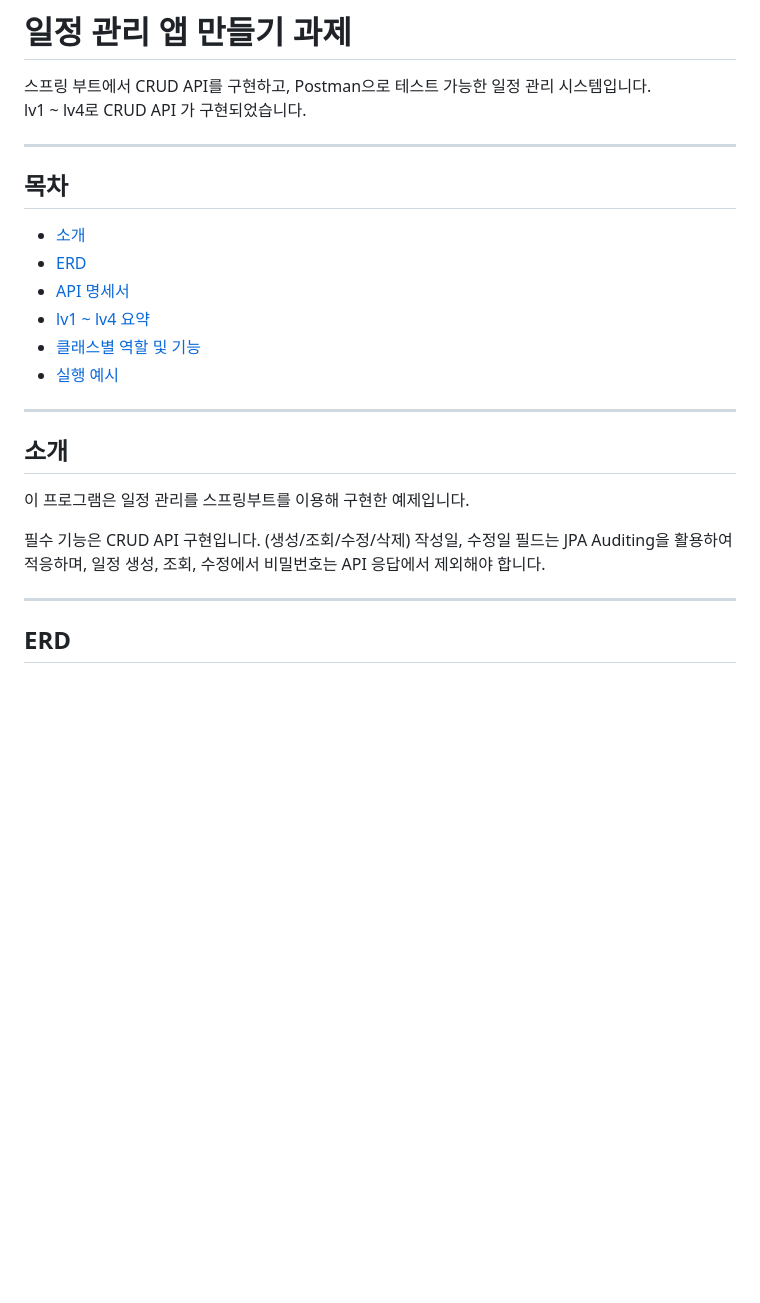
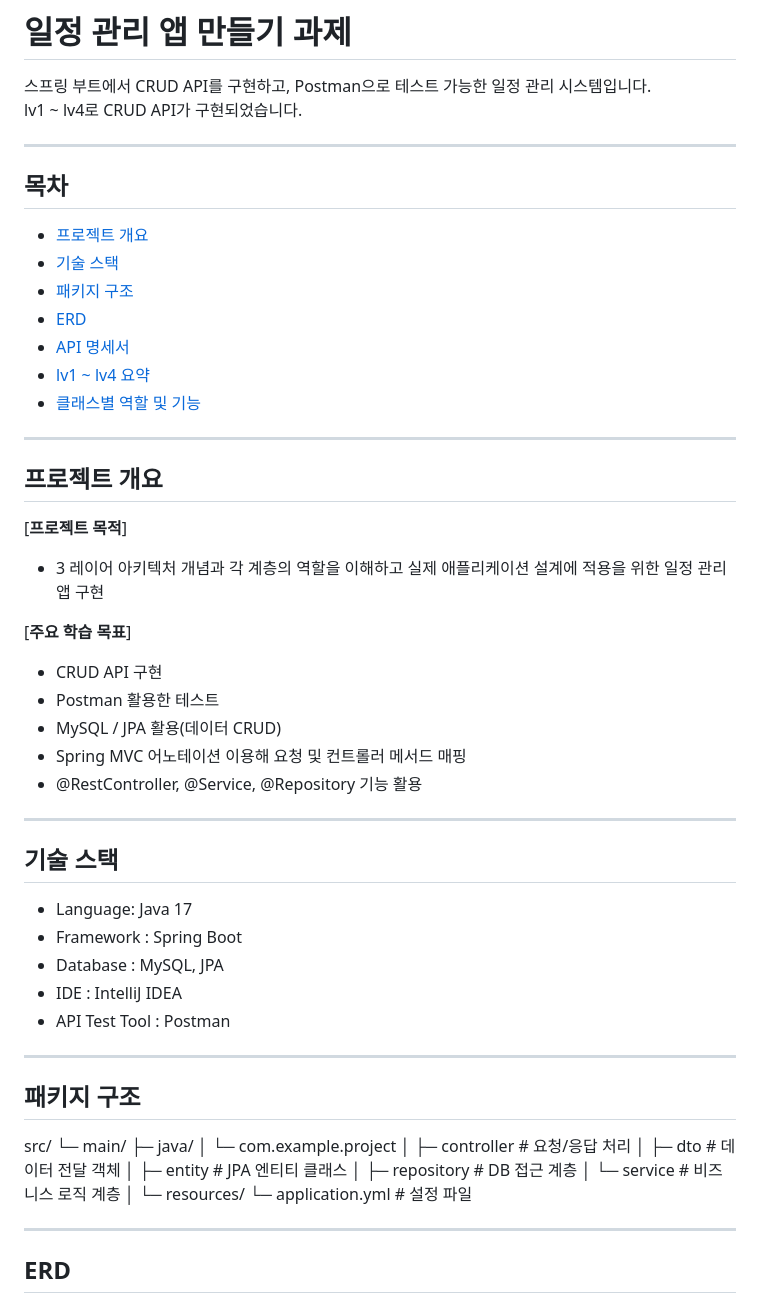
Before and after one commit to wlslwlsl1108/sparta, a Markdown page: schedule/README.md, the part around the change printed below. Drawn GitHub-style; blank space fills up the shorter version.

Commit message:
1차 완료

```diff
--- a/schedule/README.md
+++ b/schedule/README.md
@@ -1,27 +1,59 @@
 # 일정 관리 앱 만들기 과제
 
 스프링 부트에서 CRUD API를 구현하고, Postman으로 테스트 가능한 일정 관리 시스템입니다.
-lv1 ~ lv4로 CRUD API 가 구현되었습니다.
+lv1 ~ lv4로 CRUD API가 구현되었습니다.
 
 ---
 
 ## 목차
-- [소개](#소개)
+- [프로젝트 개요](#프로젝트_개요)
+- [기술 스택](#기술_스택)
+- [패키지 구조](#패키지_구조)
 - [ERD](#ERD)
 - [API 명세서](#API_명세서)
 - [lv1 ~ lv4 요약](#lv1--lv4-요약)
 - [클래스별 역할 및 기능](#클래스별-역할-및-기능)
-- [실행 예시](#실행-예시)
 
 ---
 
-## 소개
+## 프로젝트 개요
 
-이 프로그램은 일정 관리를 스프링부트를 이용해 구현한 예제입니다.
+[**프로젝트 목적**]
+ - 3 레이어 아키텍처 개념과 각 계층의 역할을 이해하고 실제 애플리케이션 설계에 적용을 위한 일정 관리 앱 구현
 
-필수 기능은 CRUD API 구현입니다. (생성/조회/수정/삭제)
-작성일, 수정일 필드는 JPA Auditing을 활용하여 적응하며,
-일정 생성, 조회, 수정에서 비밀번호는 API 응답에서 제외해야 합니다.
+[**주요 학습 목표**]
+- CRUD API 구현
+- Postman 활용한 테스트
+- MySQL / JPA 활용(데이터 CRUD)
+- Spring MVC 어노테이션 이용해 요청 및 컨트롤러 메서드 매핑
+- @RestController, @Service, @Repository 기능 활용
+
+---
+
+## 기술 스택
+- Language: Java 17
+- Framework : Spring Boot
+- Database : MySQL, JPA
+- IDE : IntelliJ IDEA
+- API Test Tool : Postman
+
+
+---
+
+## 패키지 구조
+src/
+└─ main/
+    ├─ java/
+    │   └─ com.example.project
+    │       ├─ controller   # 요청/응답 처리
+    │       ├─ dto          # 데이터 전달 객체
+    │       ├─ entity       # JPA 엔티티 클래스
+    │       ├─ repository   # DB 접근 계층
+    │       └─ service      # 비즈니스 로직 계층
+    │
+    └─ resources/
+        └─ application.yml  # 설정 파일
+
 
 ---
 
```
Also changed, not shown: other parts of schedule/README.md (+22 -15 lines).
